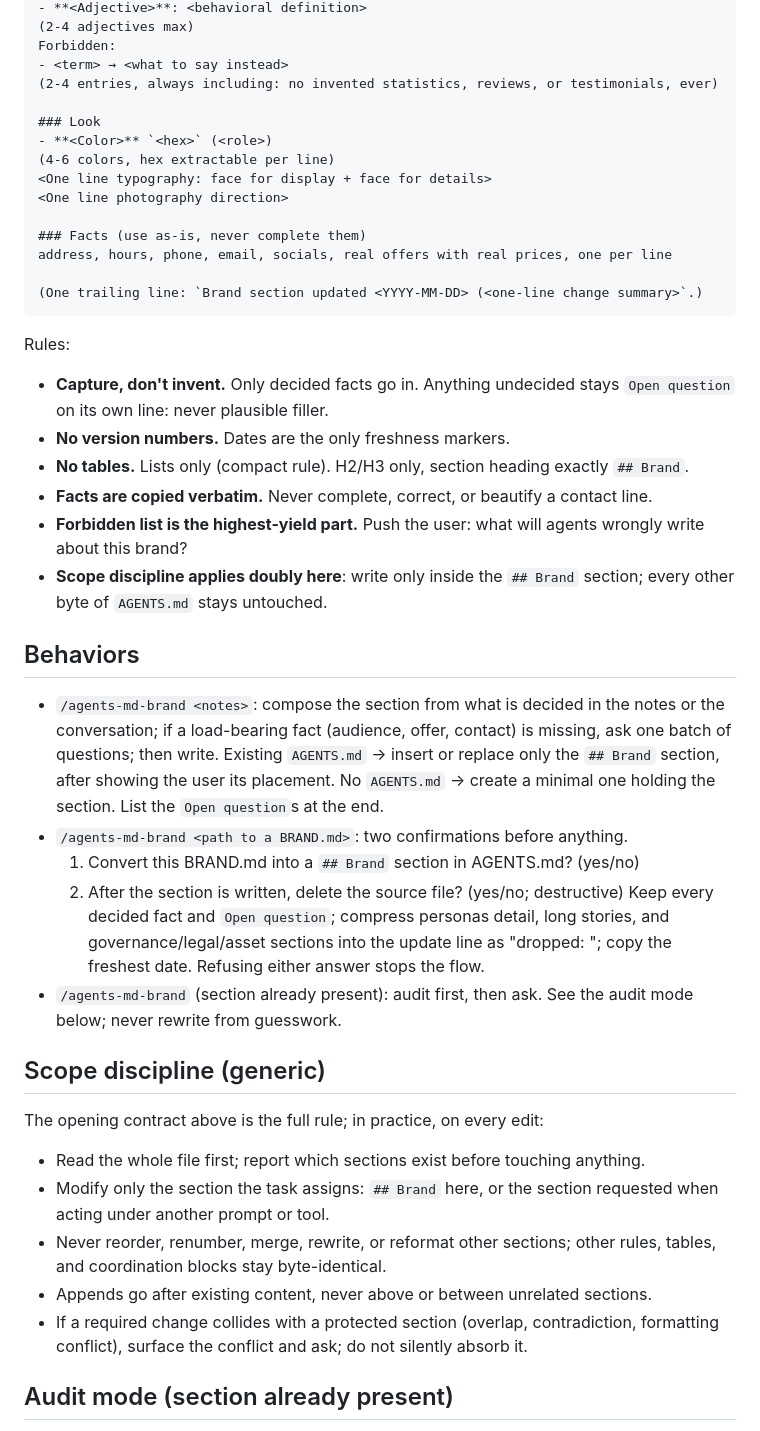
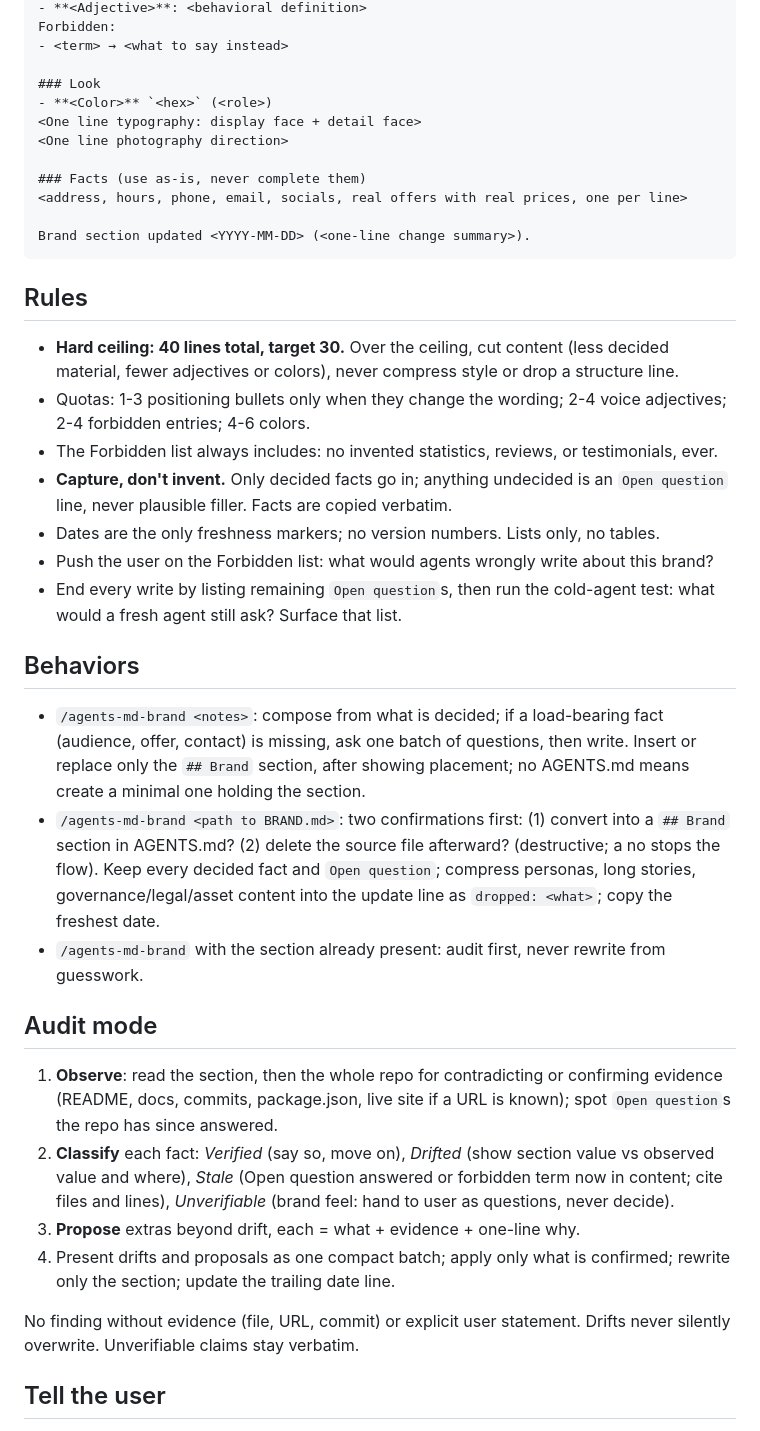
Before and after one commit to krkn-s/ai-workspace, a Markdown page: prompts/agents-md-brand.md, the part around one of its changes. Rendered like a GitHub page.

Commit message:
Compact agents-md-brand prompt: fix template meta-leaks, add 40-line section ceiling

`````diff
--- a/prompts/agents-md-brand.md
+++ b/prompts/agents-md-brand.md
@@ -25,48 +24,42 @@ For <target> who <need>, <brand> is a <category> that <benefit>.
 - **<Adjective>**: <behavioral definition>
-(2-4 adjectives max)
 Forbidden:
 - <term> → <what to say instead>
-(2-4 entries, always including: no invented statistics, reviews, or testimonials, ever)
 
 ### Look
 - **<Color>** `<hex>` (<role>)
-(4-6 colors, hex extractable per line)
-<One line typography: face for display + face for details>
+<One line typography: display face + detail face>
 <One line photography direction>
 
 ### Facts (use as-is, never complete them)
-address, hours, phone, email, socials, real offers with real prices, one per line
+<address, hours, phone, email, socials, real offers with real prices, one per line>
 
-(One trailing line: `Brand section updated <YYYY-MM-DD> (<one-line change summary>`.)
-````
+Brand section updated <YYYY-MM-DD> (<one-line change summary>).
+```
 
-Rules:
+## Rules
 
-- **Capture, don't invent.** Only decided facts go in. Anything undecided stays `Open question` on its own line: never plausible filler.
-- **No version numbers.** Dates are the only freshness markers.
-- **No tables.** Lists only (compact rule). H2/H3 only, section heading exactly `## Brand`.
-- **Facts are copied verbatim.** Never complete, correct, or beautify a contact line.
-- **Forbidden list is the highest-yield part.** Push the user: what will agents wrongly write about this brand?
-- **Scope discipline applies doubly here**: write only inside the `## Brand` section; every other byte of `AGENTS.md` stays untouched.
+- **Hard ceiling: 40 lines total, target 30.** Over the ceiling, cut content (less decided material, fewer adjectives or colors), never compress style or drop a structure line.
+- Quotas: 1-3 positioning bullets only when they change the wording; 2-4 voice adjectives; 2-4 forbidden entries; 4-6 colors.
+- The Forbidden list always includes: no invented statistics, reviews, or testimonials, ever.
+- **Capture, don't invent.** Only decided facts go in; anything undecided is an `Open question` line, never plausible filler. Facts are copied verbatim.
+- Dates are the only freshness markers; no version numbers. Lists only, no tables.
+- Push the user on the Forbidden list: what would agents wrongly write about this brand?
+- End every write by listing remaining `Open question`s, then run the cold-agent test: what would a fresh agent still ask? Surface that list.
 
 ## Behaviors
 
-- `/agents-md-brand <notes>`: compose the section from what is decided in the notes or the conversation; if a load-bearing fact (audience, offer, contact) is missing, ask one batch of questions; then write. Existing `AGENTS.md` → insert or replace only the `## Brand` section, after showing the user its placement. No `AGENTS.md` → create a minimal one holding the section. List the `Open question`s at the end.
-- `/agents-md-brand <path to a BRAND.md>`: two confirmations before anything.
-  1. Convert this BRAND.md into a `## Brand` section in AGENTS.md? (yes/no)
-  2. After the section is written, delete the source file? (yes/no; destructive)
-  Keep every decided fact and `Open question`; compress personas detail, long stories, and governance/legal/asset sections into the update line as "dropped: <what>"; copy the freshest date. Refusing either answer stops the flow.
-- `/agents-md-brand` (section already present): audit first, then ask. See the audit mode below; never rewrite from guesswork.
+- `/agents-md-brand <notes>`: compose from what is decided; if a load-bearing fact (audience, offer, contact) is missing, ask one batch of questions, then write. Insert or replace only the `## Brand` section, after showing placement; no AGENTS.md means create a minimal one holding the section.
+- `/agents-md-brand <path to BRAND.md>`: two confirmations first: (1) convert into a `## Brand` section in AGENTS.md? (2) delete the source file afterward? (destructive; a no stops the flow). Keep every decided fact and `Open question`; compress personas, long stories, governance/legal/asset content into the update line as `dropped: <what>`; copy the freshest date.
+- `/agents-md-brand` with the section already present: audit first, never rewrite from guesswork.
 
-## Scope discipline (generic)
+## Audit mode
 
-The opening contract above is the full rule; in practice, on every edit:
+1. **Observe**: read the section, then the whole repo for contradicting or confirming evidence (README, docs, commits, package.json, live site if a URL is known); spot `Open question`s the repo has since answered.
+2. **Classify** each fact: *Verified* (say so, move on), *Drifted* (show section value vs observed value and where), *Stale* (Open question answered or forbidden term now in content; cite files and lines), *Unverifiable* (brand feel: hand to user as questions, never decide).
+3. **Propose** extras beyond drift, each = what + evidence + one-line why.
+4. Present drifts and proposals as one compact batch; apply only what is confirmed; rewrite only the section; update the trailing date line.
 
-- Read the whole file first; report which sections exist before touching anything.
-- Modify only the section the task assigns: `## Brand` here, or the section requested when acting under another prompt or tool.
-- Never reorder, renumber, merge, rewrite, or reformat other sections; other rules, tables, and coordination blocks stay byte-identical.
-- Appends go after existing content, never above or between unrelated sections.
-- If a required change collides with a protected section (overlap, contradiction, formatting conflict), surface the conflict and ask; do not silently absorb it.
+No finding without evidence (file, URL, commit) or explicit user statement. Drifts never silently overwrite. Unverifiable claims stay verbatim.
 
-## Audit mode (section already present)
+## Tell the user
 
`````
Also changed, not shown: other parts of prompts/agents-md-brand.md (+8 -29 lines).
